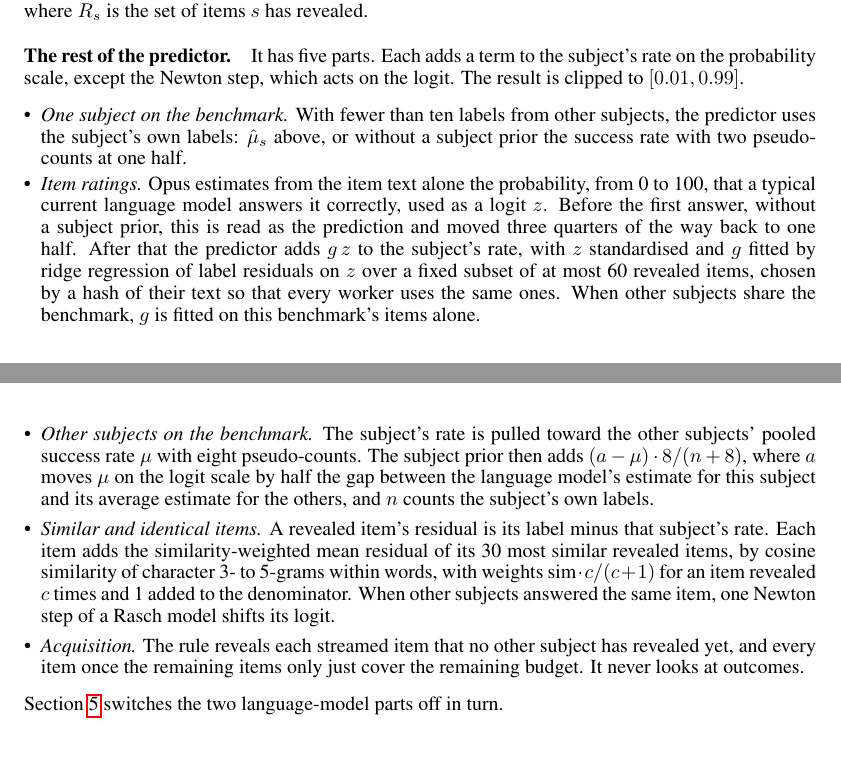
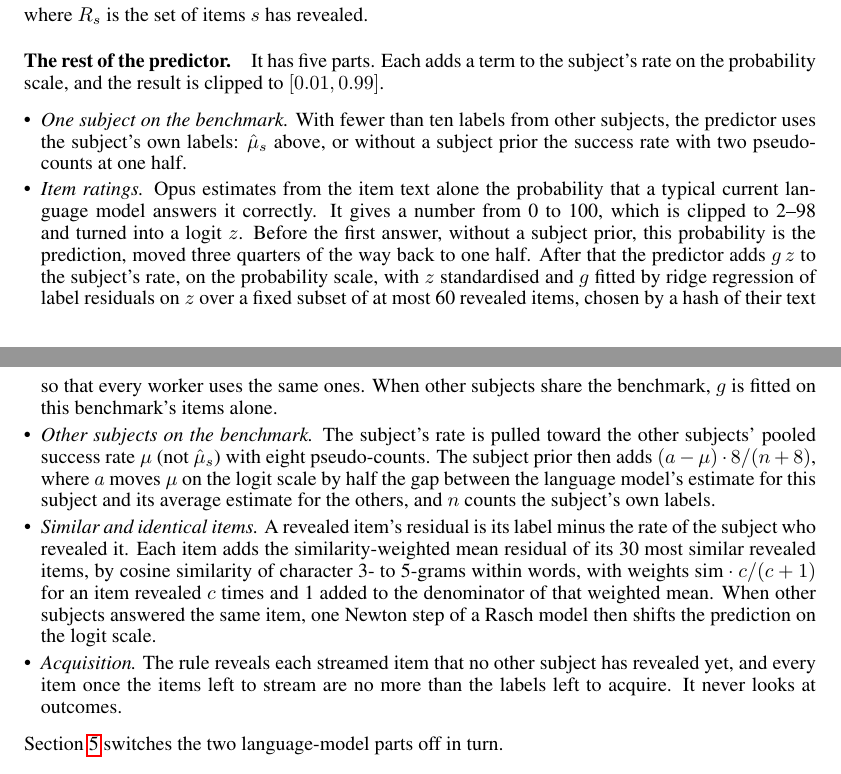
Before and after one commit to sunnyadn/paiec-pooled-priors, a LaTeX paper (report/main.tex): two parts of pages 2 and 3 of 8, joined at a grey line, cut so that both start at the same text. Compiled offline with pdfLaTeX.

Commit message:
Report: final Section 3 wording

```diff
--- a/report/main.tex
+++ b/report/main.tex
@@ -71,13 +71,13 @@ For each subject--benchmark pair, items are split 50/50 into an acquisition pool
 \end{equation}
 where $R_s$ is the set of items $s$ has revealed.
 
-\paragraph{The rest of the predictor.} It has five parts. Each adds a term to the subject's rate on the probability scale, except the Newton step, which acts on the logit. The result is clipped to $[0.01, 0.99]$.
+\paragraph{The rest of the predictor.} It has five parts. Each adds a term to the subject's rate on the probability scale, and the result is clipped to $[0.01, 0.99]$.
 \begin{itemize}[leftmargin=*,itemsep=0pt,topsep=2pt]
 \item \emph{One subject on the benchmark.} With fewer than ten labels from other subjects, the predictor uses the subject's own labels: $\hat\mu_s$ above, or without a subject prior the success rate with two pseudo-counts at one half.
-\item \emph{Item ratings.} Opus estimates from the item text alone the probability, from 0 to 100, that a typical current language model answers it correctly, used as a logit $z$. Before the first answer, without a subject prior, this is read as the prediction and moved three quarters of the way back to one half. After that the predictor adds $g\,z$ to the subject's rate, with $z$ standardised and $g$ fitted by ridge regression of label residuals on $z$ over a fixed subset of at most 60 revealed items, chosen by a hash of their text so that every worker uses the same ones. When other subjects share the benchmark, $g$ is fitted on this benchmark's items alone.
-\item \emph{Other subjects on the benchmark.} The subject's rate is pulled toward the other subjects' pooled success rate $\mu$ with eight pseudo-counts. The subject prior then adds $(a-\mu)\cdot 8/(n+8)$, where $a$ moves $\mu$ on the logit scale by half the gap between the language model's estimate for this subject and its average estimate for the others, and $n$ counts the subject's own labels.
-\item \emph{Similar and identical items.} A revealed item's residual is its label minus that subject's rate. Each item adds the similarity-weighted mean residual of its 30 most similar revealed items, by cosine similarity of character 3- to 5-grams within words, with weights $\text{sim}\cdot c/(c+1)$ for an item revealed $c$ times and 1 added to the denominator. When other subjects answered the same item, one Newton step of a Rasch model shifts its logit.
-\item \emph{Acquisition.} The rule reveals each streamed item that no other subject has revealed yet, and every item once the remaining items only just cover the remaining budget. It never looks at outcomes.
+\item \emph{Item ratings.} Opus estimates from the item text alone the probability that a typical current language model answers it correctly. It gives a number from 0 to 100, which is clipped to 2--98 and turned into a logit $z$. Before the first answer, without a subject prior, this probability is the prediction, moved three quarters of the way back to one half. After that the predictor adds $g\,z$ to the subject's rate, on the probability scale, with $z$ standardised and $g$ fitted by ridge regression of label residuals on $z$ over a fixed subset of at most 60 revealed items, chosen by a hash of their text so that every worker uses the same ones. When other subjects share the benchmark, $g$ is fitted on this benchmark's items alone.
+\item \emph{Other subjects on the benchmark.} The subject's rate is pulled toward the other subjects' pooled success rate $\mu$ (not $\hat\mu_s$) with eight pseudo-counts. The subject prior then adds $(a-\mu)\cdot 8/(n+8)$, where $a$ moves $\mu$ on the logit scale by half the gap between the language model's estimate for this subject and its average estimate for the others, and $n$ counts the subject's own labels.
+\item \emph{Similar and identical items.} A revealed item's residual is its label minus the rate of the subject who revealed it. Each item adds the similarity-weighted mean residual of its 30 most similar revealed items, by cosine similarity of character 3- to 5-grams within words, with weights $\text{sim}\cdot c/(c+1)$ for an item revealed $c$ times and 1 added to the denominator of that weighted mean. When other subjects answered the same item, one Newton step of a Rasch model then shifts the prediction on the logit scale.
+\item \emph{Acquisition.} The rule reveals each streamed item that no other subject has revealed yet, and every item once the items left to stream are no more than the labels left to acquire. It never looks at outcomes.
 \end{itemize}
 Section~\ref{sec:ablate} switches the two language-model parts off in turn.
 
```
Also changed, not shown: report/main.pdf.
